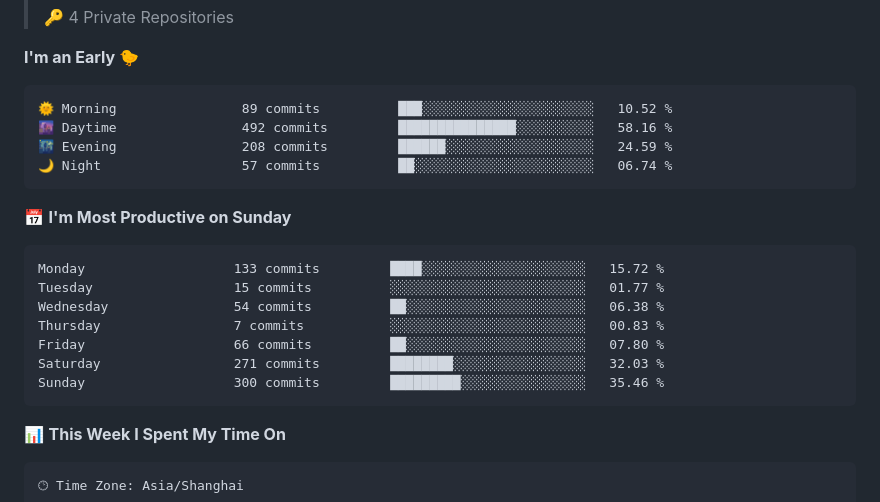
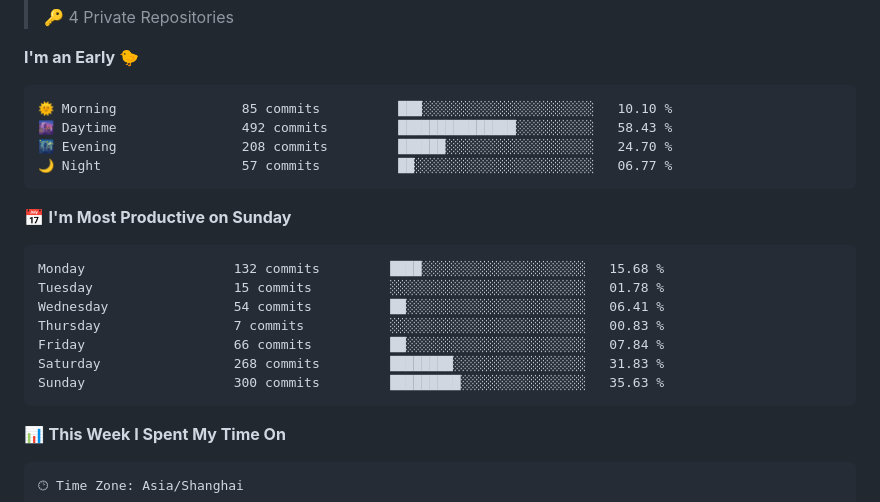
Before and after one commit to silence1018/silence1018, a Markdown page: README.md, the part around one of its changes. Drawn GitHub-style.

Commit message:
Updated with Dev Metrics

````diff
--- a/README.md
+++ b/README.md
@@ -29,21 +29,21 @@
 **I'm an Early 🐤**
 
 ```text
-🌞 Morning                89 commits          ███░░░░░░░░░░░░░░░░░░░░░░   10.52 %
-🌆 Daytime                492 commits         ███████████████░░░░░░░░░░   58.16 %
-🌃 Evening                208 commits         ██████░░░░░░░░░░░░░░░░░░░   24.59 %
-🌙 Night                  57 commits          ██░░░░░░░░░░░░░░░░░░░░░░░   06.74 %
+🌞 Morning                85 commits          ███░░░░░░░░░░░░░░░░░░░░░░   10.10 %
+🌆 Daytime                492 commits         ███████████████░░░░░░░░░░   58.43 %
+🌃 Evening                208 commits         ██████░░░░░░░░░░░░░░░░░░░   24.70 %
+🌙 Night                  57 commits          ██░░░░░░░░░░░░░░░░░░░░░░░   06.77 %
 ```
 📅 **I'm Most Productive on Sunday**
 
 ```text
-Monday                   133 commits         ████░░░░░░░░░░░░░░░░░░░░░   15.72 %
-Tuesday                  15 commits          ░░░░░░░░░░░░░░░░░░░░░░░░░   01.77 %
-Wednesday                54 commits          ██░░░░░░░░░░░░░░░░░░░░░░░   06.38 %
+Monday                   132 commits         ████░░░░░░░░░░░░░░░░░░░░░   15.68 %
+Tuesday                  15 commits          ░░░░░░░░░░░░░░░░░░░░░░░░░   01.78 %
+Wednesday                54 commits          ██░░░░░░░░░░░░░░░░░░░░░░░   06.41 %
 Thursday                 7 commits           ░░░░░░░░░░░░░░░░░░░░░░░░░   00.83 %
-Friday                   66 commits          ██░░░░░░░░░░░░░░░░░░░░░░░   07.80 %
-Saturday                 271 commits         ████████░░░░░░░░░░░░░░░░░   32.03 %
-Sunday                   300 commits         █████████░░░░░░░░░░░░░░░░   35.46 %
+Friday                   66 commits          ██░░░░░░░░░░░░░░░░░░░░░░░   07.84 %
+Saturday                 268 commits         ████████░░░░░░░░░░░░░░░░░   31.83 %
+Sunday                   300 commits         █████████░░░░░░░░░░░░░░░░   35.63 %
 ```
 
 
````
Also changed, not shown: other parts of README.md (+1 -1 lines).
